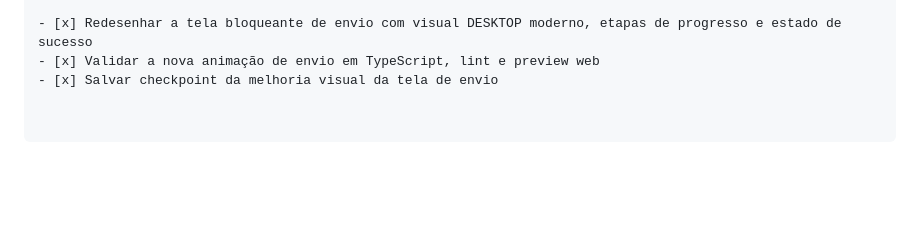
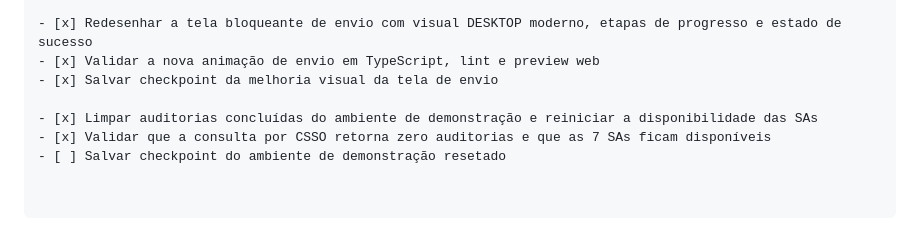
Before and after one commit to murylomarques/quebras-mobile, a Markdown page: todo.md, the part around the change. Drawn GitHub-style; blank space fills up the shorter version.

Commit message:
Checkpoint: Ambiente de demonstração resetado: os 5 registros atuais da tabela break_audits foram removidos com confirmação do usuário, a estrutura do banco foi preservada e a consulta de auditorias passou a retornar zero registros. As 7 SAs mockadas permanecem disponíveis para novo fluxo; TypeScript, lint e testes executados sem erros.

```diff
--- a/todo.md
+++ b/todo.md
@@ -65,3 +65,7 @@
 - [x] Redesenhar a tela bloqueante de envio com visual DESKTOP moderno, etapas de progresso e estado de sucesso
 - [x] Validar a nova animação de envio em TypeScript, lint e preview web
 - [x] Salvar checkpoint da melhoria visual da tela de envio
+
+- [x] Limpar auditorias concluídas do ambiente de demonstração e reiniciar a disponibilidade das SAs
+- [x] Validar que a consulta por CSSO retorna zero auditorias e que as 7 SAs ficam disponíveis
+- [ ] Salvar checkpoint do ambiente de demonstração resetado
```
